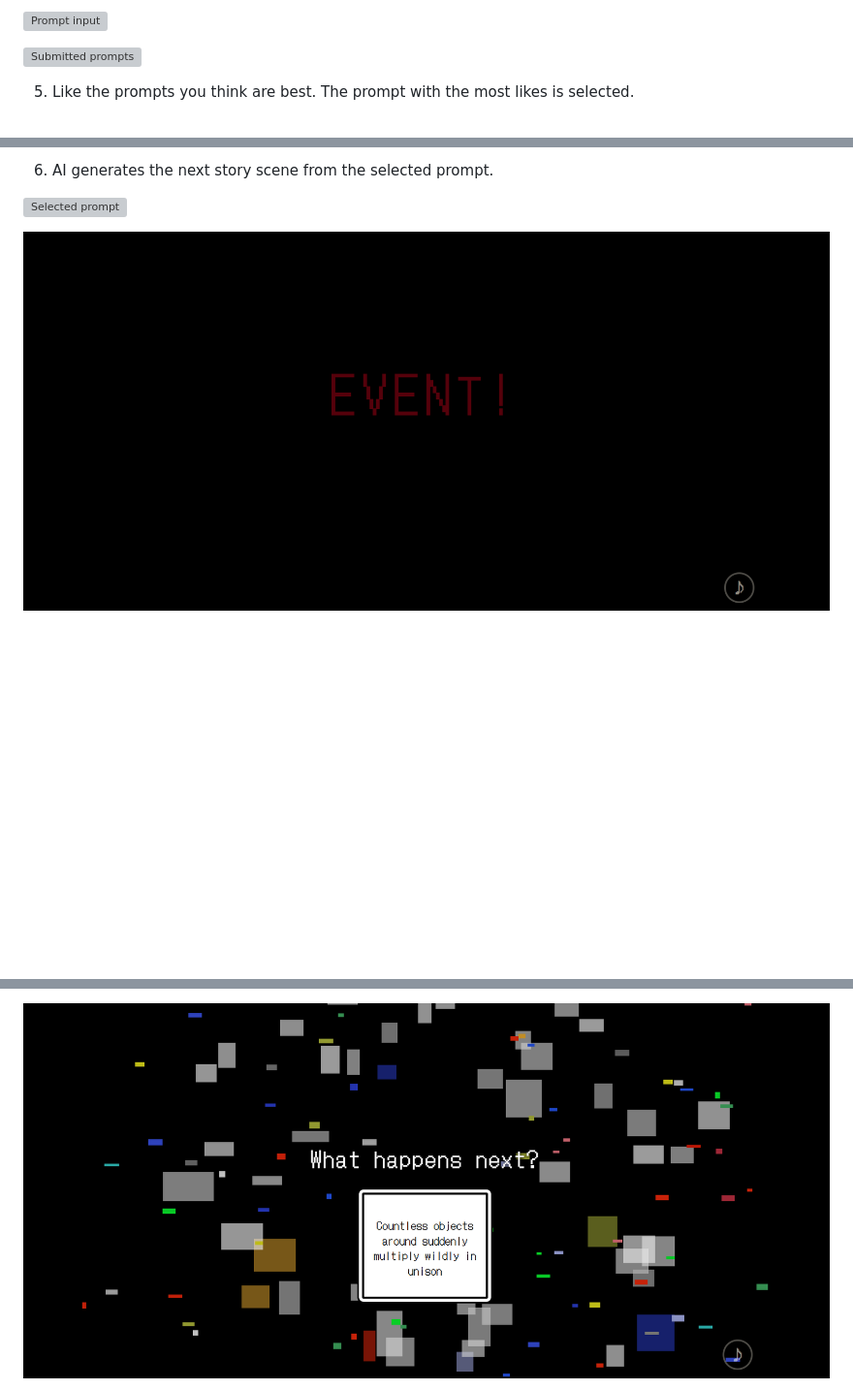
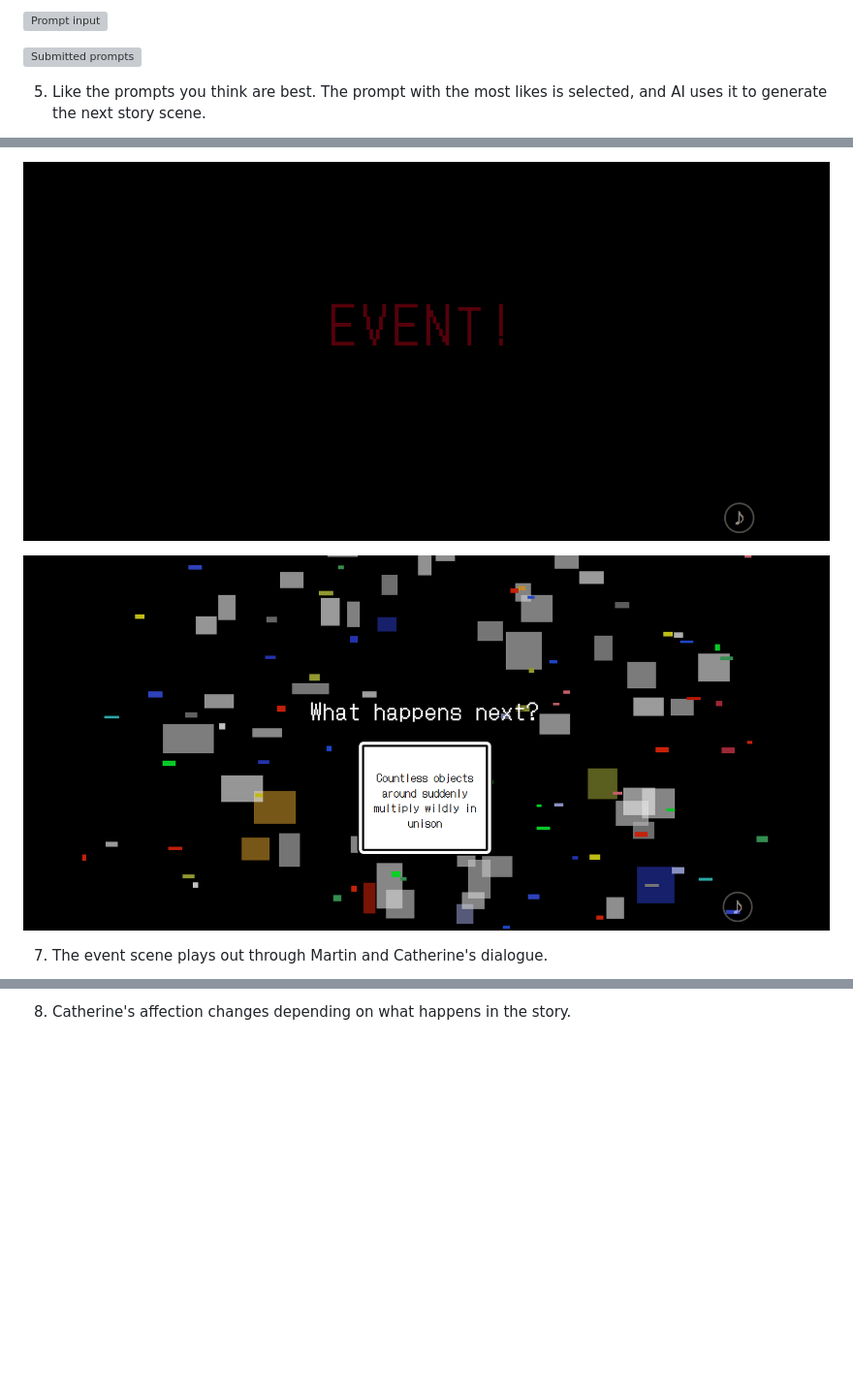
Before and after one commit to Pit-Step-Inc/MakeThemFallinLove, a Markdown page: README.md, 3 parts joined by grey strips. Shown at 97% size. Drawn GitHub-style; blank space fills up the shorter version; grey boxes are pictures that could not be loaded.

Commit message:
Fix README play guide event image order

```diff
--- a/README.md
+++ b/README.md
@@ -29,5 +29,5 @@ You can play the project here:
 
 ![Submitted prompts](docs/play-guide/006_RE.png)
 
-5. Like the prompts you think are best. The prompt with the most likes is selected.
+5. Like the prompts you think are best. The prompt with the most likes is selected, and AI uses it to generate the next story scene.
 
@@ -35,7 +35,7 @@ You can play the project here:
 
-6. AI generates the next story scene from the selected prompt.
+![Random event](docs/play-guide/009_RE.png)
 
-![Selected prompt](docs/play-guide/008_RE.png)
+![Event prompt](docs/play-guide/010_RE.png)
 
-![Generated story](docs/play-guide/009_RE.png)
+7. The event scene plays out through Martin and Catherine's dialogue.
 
@@ -43,3 +43,3 @@ You can play the project here:
 
-![Affection change](docs/play-guide/010_RE.png)
+8. Catherine's affection changes depending on what happens in the story.
 
```
Also changed, not shown: other parts of README.md (+6 -6 lines).
